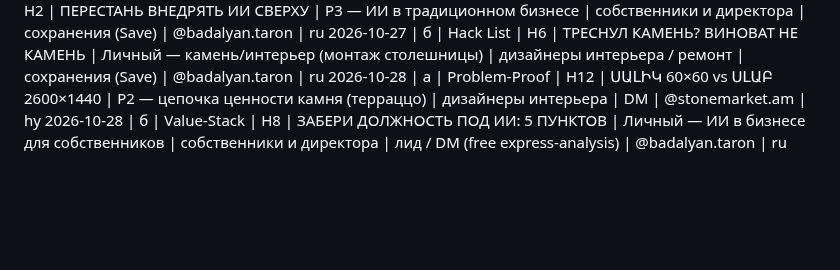
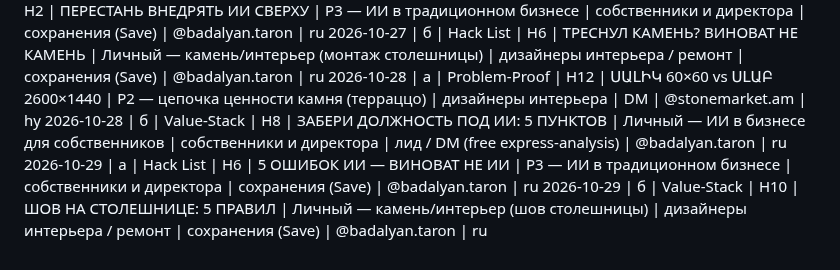
Before and after one commit to worktaronbadalyan-hub/inessa-design, a Markdown page: stonetalks/carousel-log.md, the part around the change. Drawn GitHub-style; blank space fills up the shorter version.

Commit message:
Log: carousels for 2026-10-29

```diff
--- a/stonetalks/carousel-log.md
+++ b/stonetalks/carousel-log.md
@@ -71,3 +71,5 @@
 2026-10-27 | б | Hack List | H6 | ТРЕСНУЛ КАМЕНЬ? ВИНОВАТ НЕ КАМЕНЬ | Личный — камень/интерьер (монтаж столешницы) | дизайнеры интерьера / ремонт | сохранения (Save) | @badalyan.taron | ru
 2026-10-28 | а | Problem-Proof | H12 | ՍԱԼԻԿ 60×60 vs ՍԼԱԲ 2600×1440 | P2 — цепочка ценности камня (терраццо) | дизайнеры интерьера | DM | @stonemarket.am | hy
 2026-10-28 | б | Value-Stack | H8 | ЗАБЕРИ ДОЛЖНОСТЬ ПОД ИИ: 5 ПУНКТОВ | Личный — ИИ в бизнесе для собственников | собственники и директора | лид / DM (free express-analysis) | @badalyan.taron | ru
+2026-10-29 | а | Hack List | H6 | 5 ОШИБОК ИИ — ВИНОВАТ НЕ ИИ | P3 — ИИ в традиционном бизнесе | собственники и директора | сохранения (Save) | @badalyan.taron | ru
+2026-10-29 | б | Value-Stack | H10 | ШОВ НА СТОЛЕШНИЦЕ: 5 ПРАВИЛ | Личный — камень/интерьер (шов столешницы) | дизайнеры интерьера / ремонт | сохранения (Save) | @badalyan.taron | ru
```
